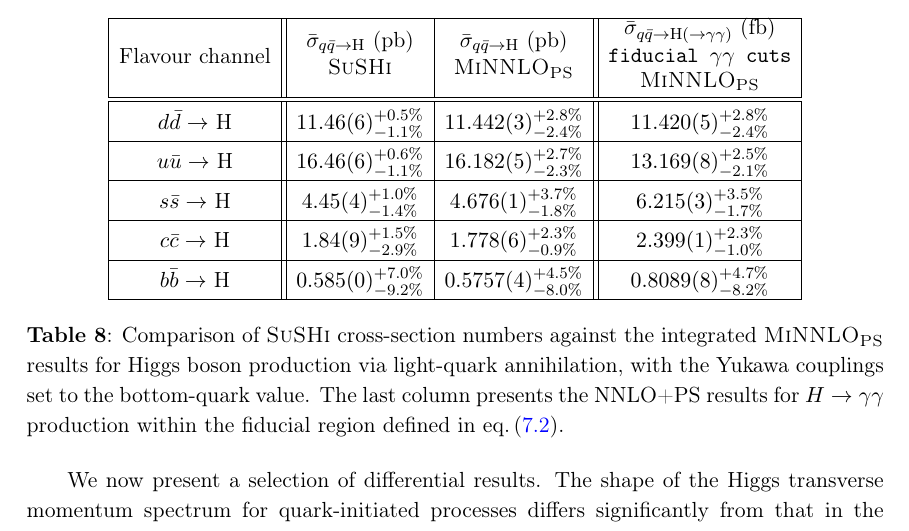
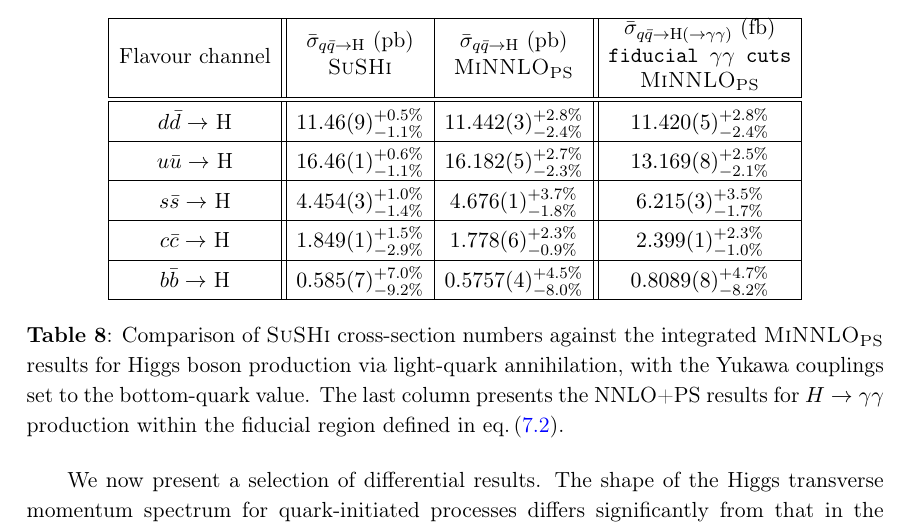
Before and after one commit to cbiello/Report5bbH, a LaTeX document (LHCHWG-bbh.tex): part of page 33 of 46, cut so that both start at the same text. Compiled offline with pdfLaTeX.

Commit message:
updated table 8

```diff
--- a/LHCHWG-bbh.tex
+++ b/LHCHWG-bbh.tex
@@ -1344,15 +1344,15 @@ To enable cross-checks and comparisons with fixed-order predictions, we have ext
     \hline
     \makecell[c]{Flavour channel} & \makecell[c]{\shortstack{$\bar \sigma_{q\bar q \rightarrow \text{H}}$ (pb)\\ \SuSHi{}} } & \makecell[c]{\shortstack{$\bar \sigma_{q\bar q \rightarrow \text{H}}$ (pb)\\ \minnlo{}} }&  \makecell[c]{\shortstack{$\bar \sigma_{q\bar q \rightarrow \text{H}(\rightarrow\gamma \gamma)}$ (fb)\\ \texttt{fiducial $\gamma\gamma$ cuts}\\ \minnlo{}}}  \\
      \hline \hline
-	    $d \bar d \rightarrow$ H & $11.46(6)_{-1.1\%}^{+0.5\%}$ & $11.442(3)_{-2.4\%}^{+2.8\%}$ & $11.420(5)_{-2.4\%}^{+2.8\%}$ \\
+	    $d \bar d \rightarrow$ H & $11.46(9)_{-1.1\%}^{+0.5\%}$ & $11.442(3)_{-2.4\%}^{+2.8\%}$ & $11.420(5)_{-2.4\%}^{+2.8\%}$ \\
      \hline
-	    $u \bar u \rightarrow$ H & $16.46(6)_{-1.1\%}^{+0.6\%}$ & $16.182(5)_{-2.3\%}^{+2.7\%}$  &  $13.169(8)_{-2.1\%}^{+2.5\%}$ \\
+	    $u \bar u \rightarrow$ H & $16.46(1)_{-1.1\%}^{+0.6\%}$ & $16.182(5)_{-2.3\%}^{+2.7\%}$  &  $13.169(8)_{-2.1\%}^{+2.5\%}$ \\
       \hline
-	    $s \bar s \rightarrow$ H & $4.45(4)_{-1.4\%}^{+1.0\%}$ & $4.676(1)_{-1.8\%}^{+3.7\%}$  & $6.215(3)_{-1.7\%}^{+3.5\%}$  \\
+	    $s \bar s \rightarrow$ H & $4.454(3)_{-1.4\%}^{+1.0\%}$ & $4.676(1)_{-1.8\%}^{+3.7\%}$  & $6.215(3)_{-1.7\%}^{+3.5\%}$  \\
        \hline
-       $c \bar c \rightarrow$ H & $1.84(9)_{-2.9\%}^{+1.5\%}$ & $1.778(6)_{-0.9\%}^{+2.3\%}$  &  $2.399(1)_{-1.0\%}^{+2.3\%}$ \\
+       $c \bar c \rightarrow$ H & $1.849(1)_{-2.9\%}^{+1.5\%}$ & $1.778(6)_{-0.9\%}^{+2.3\%}$  &  $2.399(1)_{-1.0\%}^{+2.3\%}$ \\
         \hline
-        $b \bar b \rightarrow$ H &  $0.585(0)_{-9.2\%}^{+7.0\%}$ &  $0.5757(4)_{-8.0\%}^{+4.5\%}$ & $0.8089(8)_{-8.2\%}^{+4.7\%}$ \\
+        $b \bar b \rightarrow$ H &  $0.585(7)_{-9.2\%}^{+7.0\%}$ &  $0.5757(4)_{-8.0\%}^{+4.5\%}$ & $0.8089(8)_{-8.2\%}^{+4.7\%}$ \\
         \hline
     \end{tabular}
   \end{center}
```
